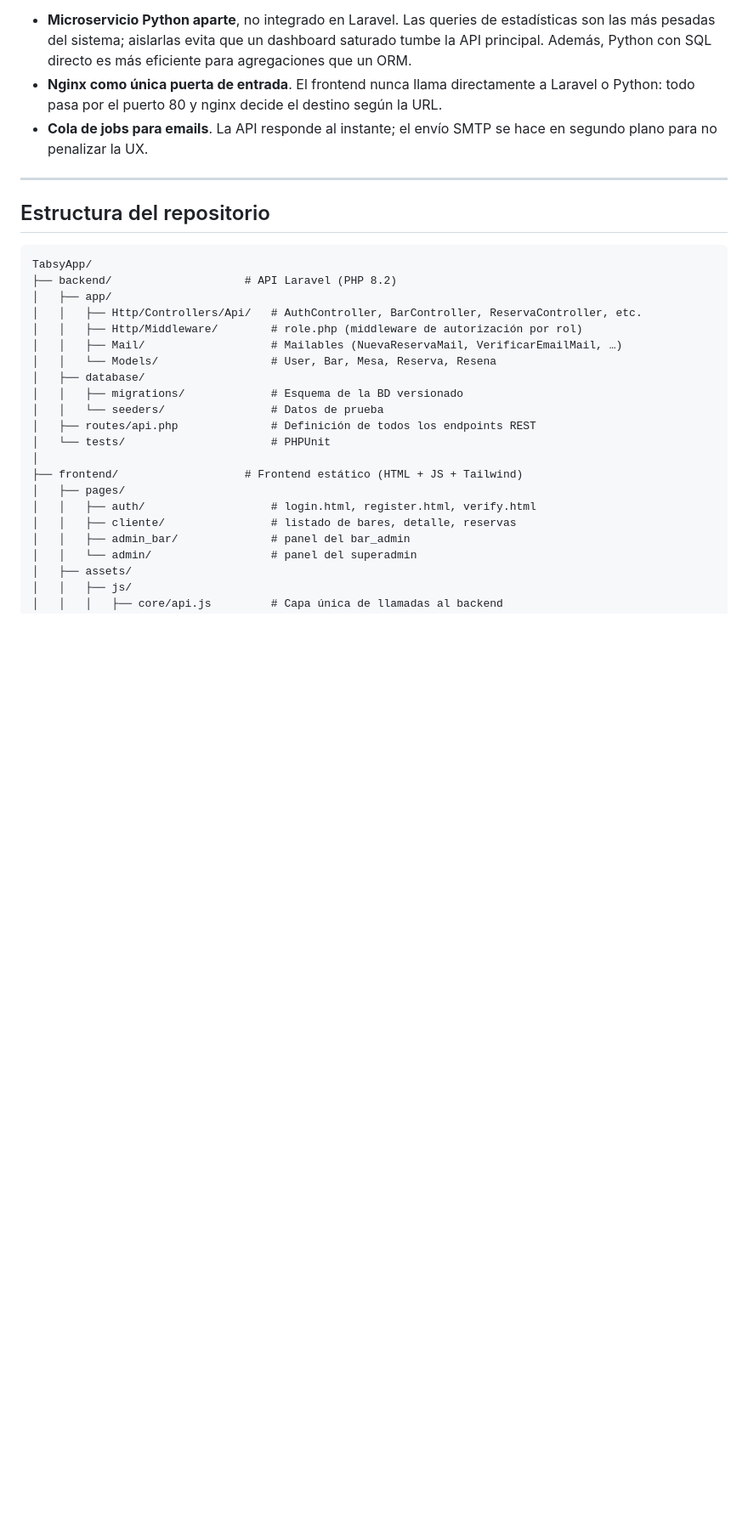
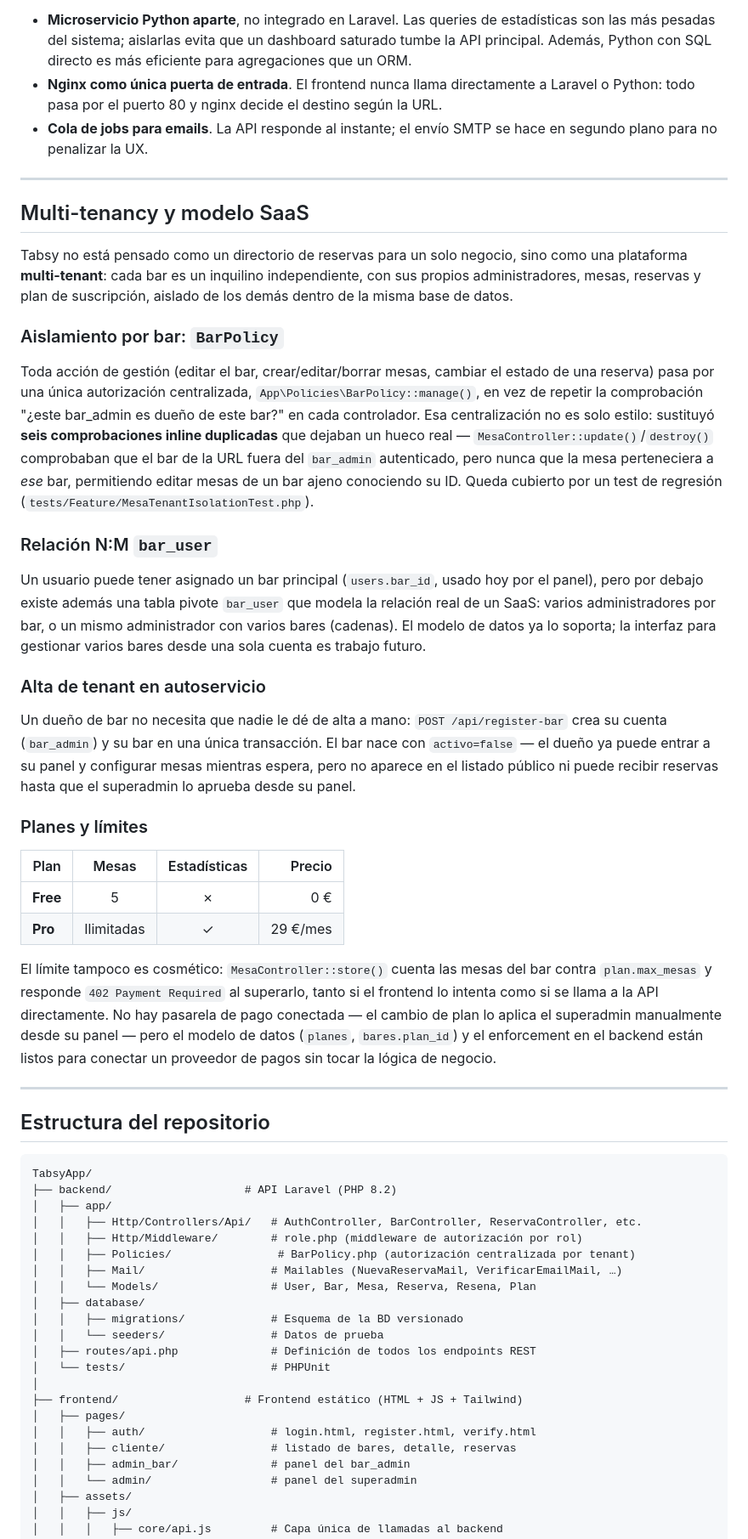
Before and after one commit to oiramdevelop/TabsyApp, a Markdown page: README.md, the part around one of its changes. Shown at 85% size. Rendered like a GitHub page; blank space fills up the shorter version.

````diff
--- a/README.md
+++ b/README.md
@@ -116,6 +117,33 @@ Tabsy ofrece reserva web en menos de tres clics, disponibilidad por mesa y franj
 
 ---
 
+## Multi-tenancy y modelo SaaS
+
+Tabsy no está pensado como un directorio de reservas para un solo negocio, sino como una plataforma **multi-tenant**: cada bar es un inquilino independiente, con sus propios administradores, mesas, reservas y plan de suscripción, aislado de los demás dentro de la misma base de datos.
+
+### Aislamiento por bar: `BarPolicy`
+
+Toda acción de gestión (editar el bar, crear/editar/borrar mesas, cambiar el estado de una reserva) pasa por una única autorización centralizada, `App\Policies\BarPolicy::manage()`, en vez de repetir la comprobación "¿este bar_admin es dueño de este bar?" en cada controlador. Esa centralización no es solo estilo: sustituyó **seis comprobaciones inline duplicadas** que dejaban un hueco real — `MesaController::update()`/`destroy()` comprobaban que el bar de la URL fuera del `bar_admin` autenticado, pero nunca que la mesa perteneciera a *ese* bar, permitiendo editar mesas de un bar ajeno conociendo su ID. Queda cubierto por un test de regresión (`tests/Feature/MesaTenantIsolationTest.php`).
+
+### Relación N:M `bar_user`
+
+Un usuario puede tener asignado un bar principal (`users.bar_id`, usado hoy por el panel), pero por debajo existe además una tabla pivote `bar_user` que modela la relación real de un SaaS: varios administradores por bar, o un mismo administrador con varios bares (cadenas). El modelo de datos ya lo soporta; la interfaz para gestionar varios bares desde una sola cuenta es trabajo futuro.
+
+### Alta de tenant en autoservicio
+
+Un dueño de bar no necesita que nadie le dé de alta a mano: `POST /api/register-bar` crea su cuenta (`bar_admin`) y su bar en una única transacción. El bar nace con `activo=false` — el dueño ya puede entrar a su panel y configurar mesas mientras espera, pero no aparece en el listado público ni puede recibir reservas hasta que el superadmin lo aprueba desde su panel.
+
+### Planes y límites
+
+| Plan | Mesas | Estadísticas | Precio |
+|------|:-----:|:-------------:|-------:|
+| **Free** | 5 | ✗ | 0 € |
+| **Pro** | Ilimitadas | ✓ | 29 €/mes |
+
+El límite tampoco es cosmético: `MesaController::store()` cuenta las mesas del bar contra `plan.max_mesas` y responde `402 Payment Required` al superarlo, tanto si el frontend lo intenta como si se llama a la API directamente. No hay pasarela de pago conectada — el cambio de plan lo aplica el superadmin manualmente desde su panel — pero el modelo de datos (`planes`, `bares.plan_id`) y el enforcement en el backend están listos para conectar un proveedor de pagos sin tocar la lógica de negocio.
+
+---
+
 ## Estructura del repositorio
 
 ```
@@ -124,8 +152,9 @@ TabsyApp/
 │   ├── app/
 │   │   ├── Http/Controllers/Api/   # AuthController, BarController, ReservaController, etc.
 │   │   ├── Http/Middleware/        # role.php (middleware de autorización por rol)
+│   │   ├── Policies/                # BarPolicy.php (autorización centralizada por tenant)
 │   │   ├── Mail/                   # Mailables (NuevaReservaMail, VerificarEmailMail, …)
-│   │   └── Models/                 # User, Bar, Mesa, Reserva, Resena
+│   │   └── Models/                 # User, Bar, Mesa, Reserva, Resena, Plan
 │   ├── database/
 │   │   ├── migrations/             # Esquema de la BD versionado
 │   │   └── seeders/                # Datos de prueba
````
Also changed, not shown: other parts of README.md (+12 -7 lines).
